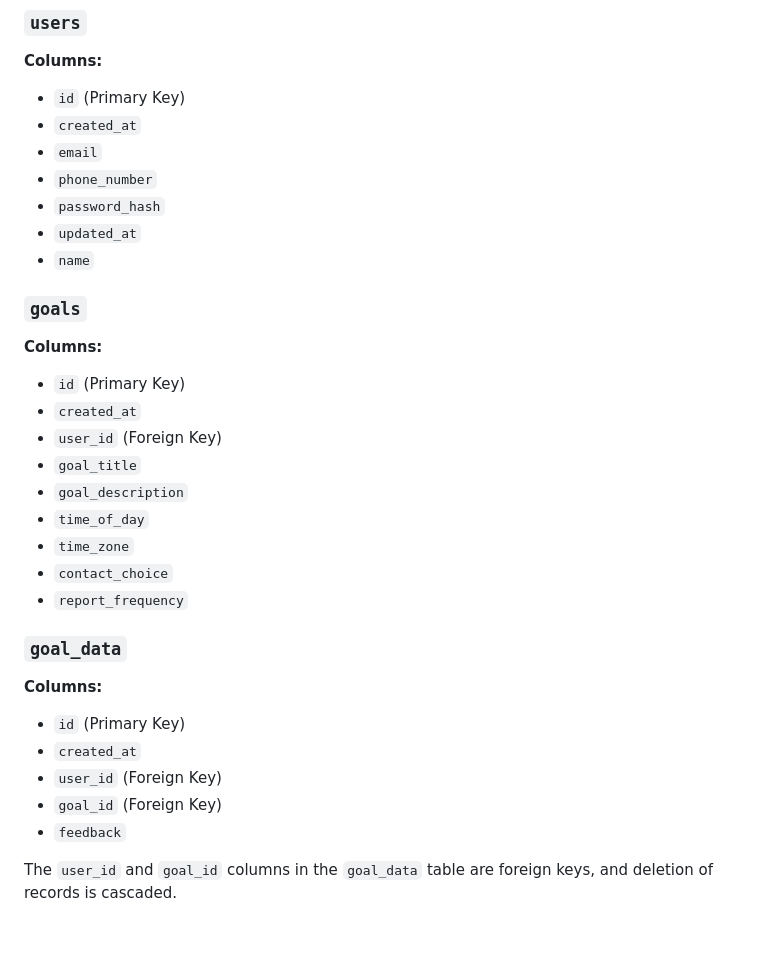
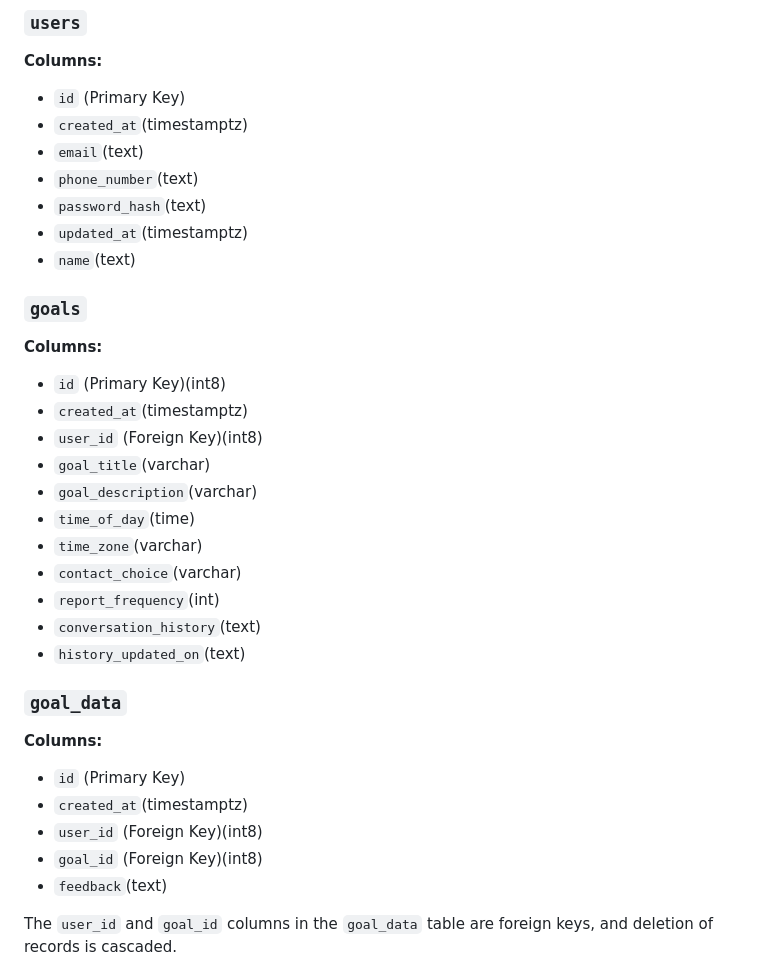
Before and after one commit to godfreykaris/Reminders-Chatbot, a Markdown page: README.md, the part around the change. GitHub-like rendering; blank space fills up the shorter version.

```diff
--- a/README.md
+++ b/README.md
@@ -164,36 +164,38 @@ The Reminders application uses Supabase as the database, consisting of the follo
 **Columns:**
 
 - `id` (Primary Key)
-- `created_at`
-- `email`
-- `phone_number`
-- `password_hash`
-- `updated_at`
-- `name`
+- `created_at`(timestamptz)
+- `email`(text)
+- `phone_number`(text)
+- `password_hash`(text)
+- `updated_at`(timestamptz)
+- `name`(text)
 
 ### `goals`
 
 **Columns:**
 
-- `id` (Primary Key)
-- `created_at`
-- `user_id` (Foreign Key)
-- `goal_title`
-- `goal_description`
-- `time_of_day`
-- `time_zone`
-- `contact_choice`
-- `report_frequency`
+- `id` (Primary Key)(int8)
+- `created_at`(timestamptz)
+- `user_id` (Foreign Key)(int8)
+- `goal_title`(varchar)
+- `goal_description`(varchar)
+- `time_of_day`(time)
+- `time_zone`(varchar)
+- `contact_choice`(varchar)
+- `report_frequency`(int)
+- `conversation_history`(text)
+- `history_updated_on`(text)
 
 ### `goal_data`
 
 **Columns:**
 
 - `id` (Primary Key)
-- `created_at`
-- `user_id` (Foreign Key)
-- `goal_id` (Foreign Key)
-- `feedback`
+- `created_at`(timestamptz)
+- `user_id` (Foreign Key)(int8)
+- `goal_id` (Foreign Key)(int8)
+- `feedback`(text)
 
 The `user_id` and `goal_id` columns in the `goal_data` table are foreign keys, and deletion of records is cascaded.
 
```
